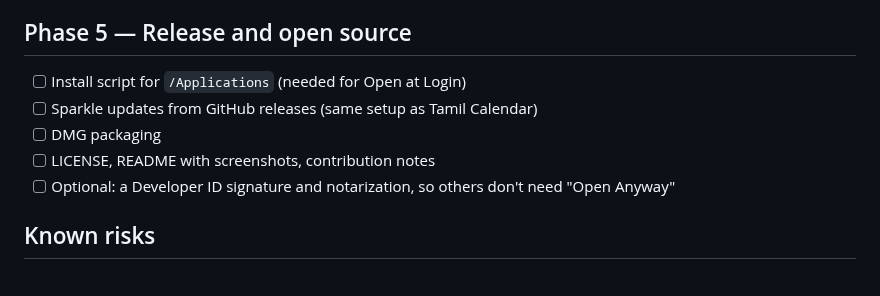
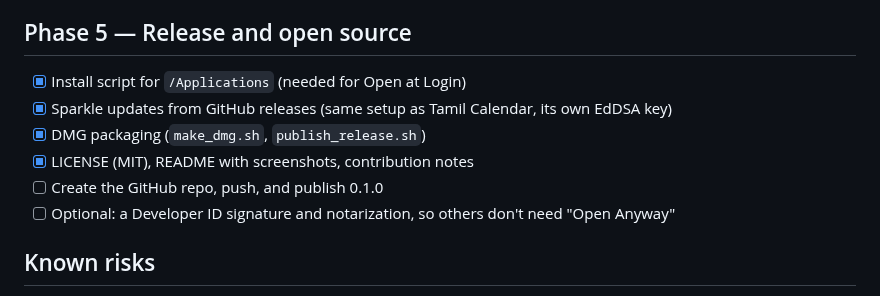
Before and after one commit to sameerkishore/edgecases, a Markdown page: ROADMAP.md, the part around the change. Rendered like a GitHub page.

```diff
--- a/ROADMAP.md
+++ b/ROADMAP.md
@@ -83,10 +83,11 @@ own changes and additions go.
 
 ## Phase 5 — Release and open source
 
-- [ ] Install script for `/Applications` (needed for Open at Login)
-- [ ] Sparkle updates from GitHub releases (same setup as Tamil Calendar)
-- [ ] DMG packaging
-- [ ] LICENSE, README with screenshots, contribution notes
+- [x] Install script for `/Applications` (needed for Open at Login)
+- [x] Sparkle updates from GitHub releases (same setup as Tamil Calendar, its own EdDSA key)
+- [x] DMG packaging (`make_dmg.sh`, `publish_release.sh`)
+- [x] LICENSE (MIT), README with screenshots, contribution notes
+- [ ] Create the GitHub repo, push, and publish 0.1.0
 - [ ] Optional: a Developer ID signature and notarization, so others don't need "Open Anyway"
 
 ## Known risks
```
Also changed, not shown: README.md (+53 -16 lines), docs/images/guide-light.png (added), docs/images/panel-dark.png (added), docs/images/settings-light.png (added), 10 other files.
